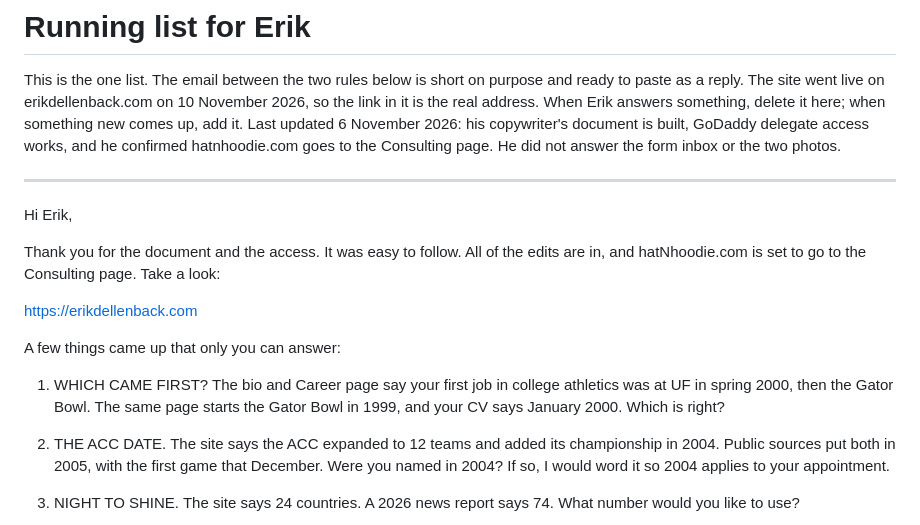
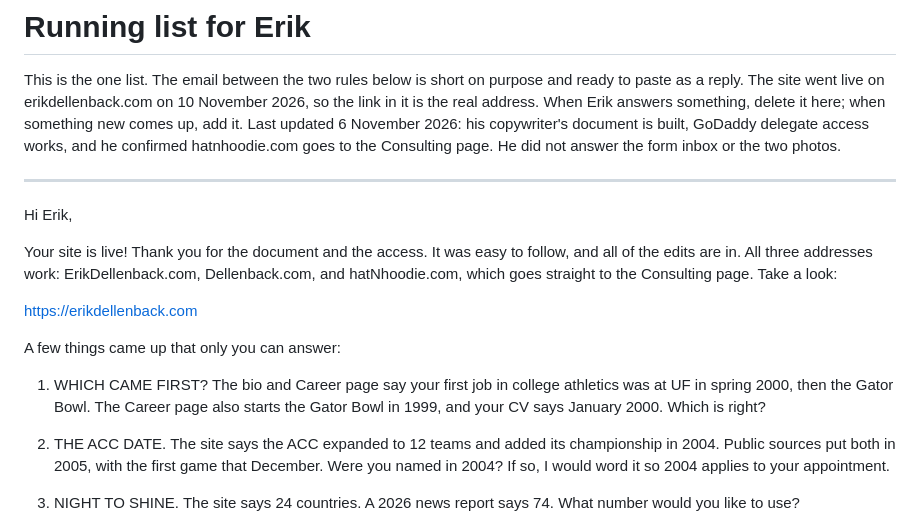
Before and after one commit to wyttmrgn/erikdellenback.com, a Markdown page: docs/FOR-ERIK.md, the part around the change. Rendered like a GitHub page.

Commit message:
Running list: reply to Erik says the site is live on all three addresses
Co-Authored-By: Claude Opus 5.5 <noreply@anthropic.com>

```diff
--- a/docs/FOR-ERIK.md
+++ b/docs/FOR-ERIK.md
@@ -6,13 +6,13 @@ This is the one list. The email between the two rules below is short on purpose
 
 Hi Erik,
 
-Thank you for the document and the access. It was easy to follow. All of the edits are in, and hatNhoodie.com is set to go to the Consulting page. Take a look:
+Your site is live! Thank you for the document and the access. It was easy to follow, and all of the edits are in. All three addresses work: ErikDellenback.com, Dellenback.com, and hatNhoodie.com, which goes straight to the Consulting page. Take a look:
 
 https://erikdellenback.com
 
 A few things came up that only you can answer:
 
-1. WHICH CAME FIRST? The bio and Career page say your first job in college athletics was at UF in spring 2000, then the Gator Bowl. The same page starts the Gator Bowl in 1999, and your CV says January 2000. Which is right?
+1. WHICH CAME FIRST? The bio and Career page say your first job in college athletics was at UF in spring 2000, then the Gator Bowl. The Career page also starts the Gator Bowl in 1999, and your CV says January 2000. Which is right?
 
 2. THE ACC DATE. The site says the ACC expanded to 12 teams and added its championship in 2004. Public sources put both in 2005, with the first game that December. Were you named in 2004? If so, I would word it so 2004 applies to your appointment.
 
```
